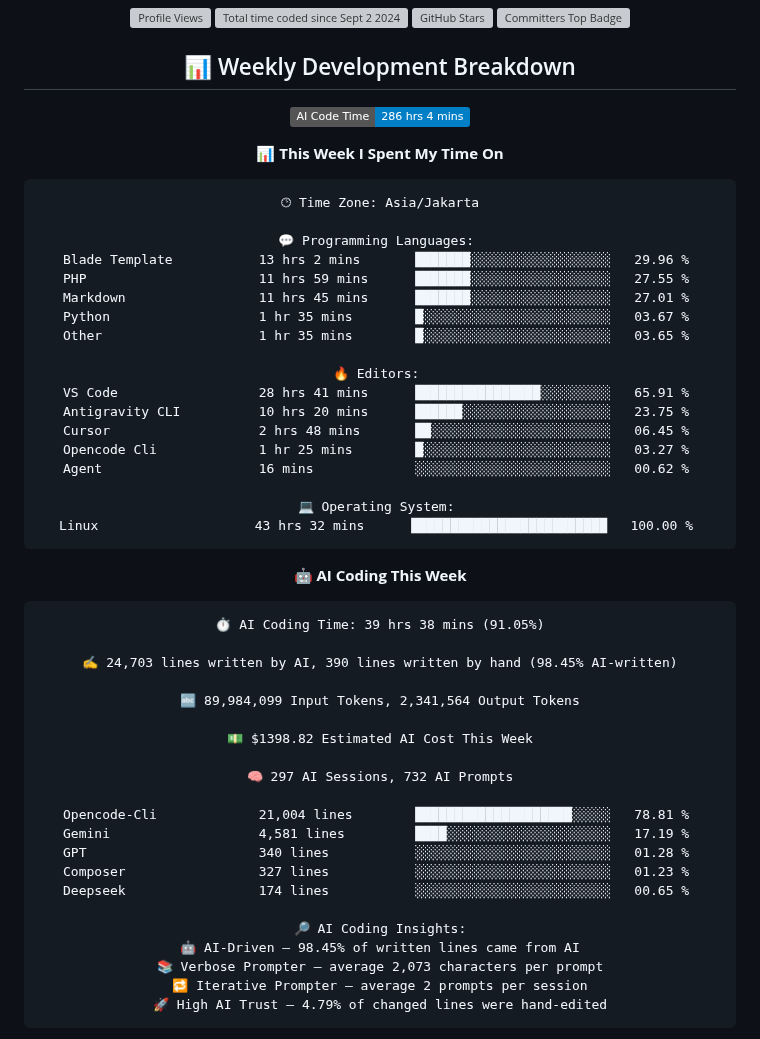
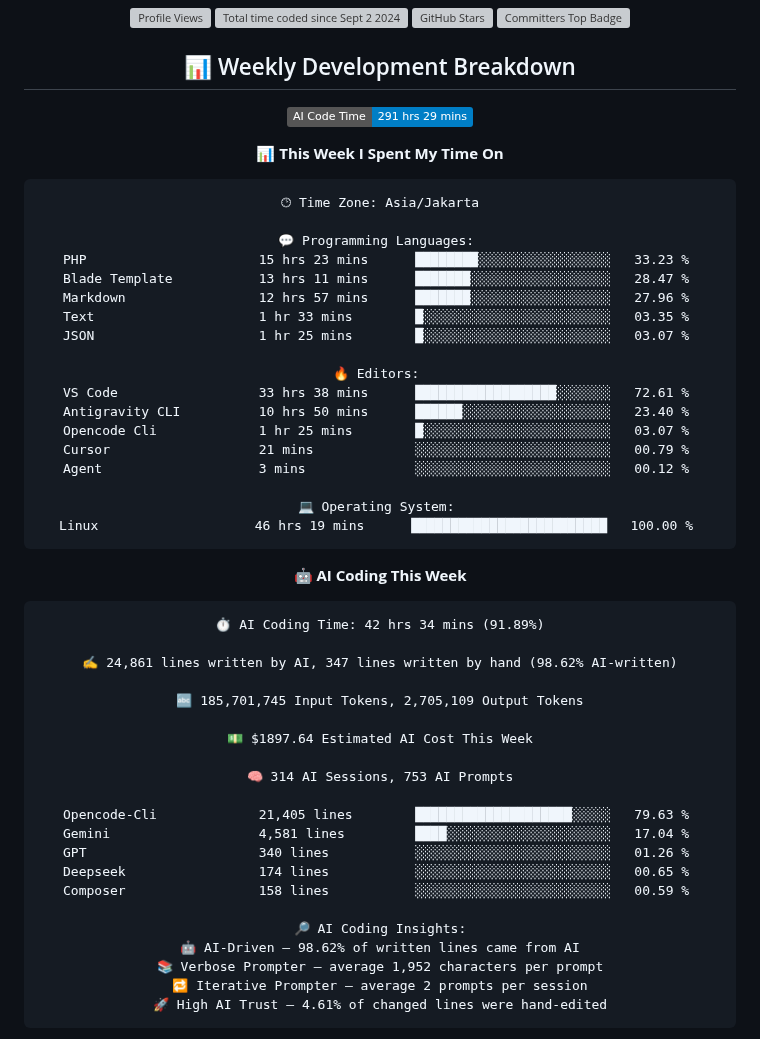
Before and after one commit to handikatriarlan/handikatriarlan, a Markdown page: README.md, the part around one of its changes. GitHub-like rendering; badges without logos; grey boxes are pictures that could not be loaded.

Commit message:
🪄 Auto Updates Readme file WakaTime Status

````diff
--- a/README.md
+++ b/README.md
@@ -20,7 +20,7 @@ const arlan = {
 ## 📊 Weekly Development Breakdown
 
 <!--START_SECTION:waka-->
-![AI Code Time](http://img.shields.io/badge/AI%20Code%20Time-286%20hrs%204%20mins-blue?style=flat)
+![AI Code Time](http://img.shields.io/badge/AI%20Code%20Time-291%20hrs%2029%20mins-blue?style=flat)
 
 📊 **This Week I Spent My Time On**
 
@@ -28,47 +28,47 @@ const arlan = {
 🕑︎ Time Zone: Asia/Jakarta
 
 💬 Programming Languages:
-Blade Template           13 hrs 2 mins       ███████░░░░░░░░░░░░░░░░░░   29.96 %
-PHP                      11 hrs 59 mins      ███████░░░░░░░░░░░░░░░░░░   27.55 %
-Markdown                 11 hrs 45 mins      ███████░░░░░░░░░░░░░░░░░░   27.01 %
-Python                   1 hr 35 mins        █░░░░░░░░░░░░░░░░░░░░░░░░   03.67 %
-Other                    1 hr 35 mins        █░░░░░░░░░░░░░░░░░░░░░░░░   03.65 %
+PHP                      15 hrs 23 mins      ████████░░░░░░░░░░░░░░░░░   33.23 %
+Blade Template           13 hrs 11 mins      ███████░░░░░░░░░░░░░░░░░░   28.47 %
+Markdown                 12 hrs 57 mins      ███████░░░░░░░░░░░░░░░░░░   27.96 %
+Text                     1 hr 33 mins        █░░░░░░░░░░░░░░░░░░░░░░░░   03.35 %
+JSON                     1 hr 25 mins        █░░░░░░░░░░░░░░░░░░░░░░░░   03.07 %
 
 🔥 Editors:
-VS Code                  28 hrs 41 mins      ████████████████░░░░░░░░░   65.91 %
-Antigravity CLI          10 hrs 20 mins      ██████░░░░░░░░░░░░░░░░░░░   23.75 %
-Cursor                   2 hrs 48 mins       ██░░░░░░░░░░░░░░░░░░░░░░░   06.45 %
-Opencode Cli             1 hr 25 mins        █░░░░░░░░░░░░░░░░░░░░░░░░   03.27 %
-Agent                    16 mins             ░░░░░░░░░░░░░░░░░░░░░░░░░   00.62 %
+VS Code                  33 hrs 38 mins      ██████████████████░░░░░░░   72.61 %
+Antigravity CLI          10 hrs 50 mins      ██████░░░░░░░░░░░░░░░░░░░   23.40 %
+Opencode Cli             1 hr 25 mins        █░░░░░░░░░░░░░░░░░░░░░░░░   03.07 %
+Cursor                   21 mins             ░░░░░░░░░░░░░░░░░░░░░░░░░   00.79 %
+Agent                    3 mins              ░░░░░░░░░░░░░░░░░░░░░░░░░   00.12 %
 
 💻 Operating System:
-Linux                    43 hrs 32 mins      █████████████████████████   100.00 %
+Linux                    46 hrs 19 mins      █████████████████████████   100.00 %
 ```
 
 🤖 **AI Coding This Week**
 
 ```text
-⏱ AI Coding Time: 39 hrs 38 mins (91.05%)
+⏱ AI Coding Time: 42 hrs 34 mins (91.89%)
 
-✍️ 24,703 lines written by AI, 390 lines written by hand (98.45% AI-written)
+✍️ 24,861 lines written by AI, 347 lines written by hand (98.62% AI-written)
 
-🔤 89,984,099 Input Tokens, 2,341,564 Output Tokens
+🔤 185,701,745 Input Tokens, 2,705,109 Output Tokens
 
-💵 $1398.82 Estimated AI Cost This Week
+💵 $1897.64 Estimated AI Cost This Week
 
-🧠 297 AI Sessions, 732 AI Prompts
+🧠 314 AI Sessions, 753 AI Prompts
 
-Opencode-Cli             21,004 lines        ████████████████████░░░░░   78.81 %
-Gemini                   4,581 lines         ████░░░░░░░░░░░░░░░░░░░░░   17.19 %
-GPT                      340 lines           ░░░░░░░░░░░░░░░░░░░░░░░░░   01.28 %
-Composer                 327 lines           ░░░░░░░░░░░░░░░░░░░░░░░░░   01.23 %
+Opencode-Cli             21,405 lines        ████████████████████░░░░░   79.63 %
+Gemini                   4,581 lines         ████░░░░░░░░░░░░░░░░░░░░░   17.04 %
+GPT                      340 lines           ░░░░░░░░░░░░░░░░░░░░░░░░░   01.26 %
 Deepseek                 174 lines           ░░░░░░░░░░░░░░░░░░░░░░░░░   00.65 %
+Composer                 158 lines           ░░░░░░░░░░░░░░░░░░░░░░░░░   00.59 %
 
 🔎 AI Coding Insights:
-🤖 AI-Driven — 98.45% of written lines came from AI
-📚 Verbose Prompter — average 2,073 characters per prompt
+🤖 AI-Driven — 98.62% of written lines came from AI
+📚 Verbose Prompter — average 1,952 characters per prompt
 🔁 Iterative Prompter — average 2 prompts per session
-🚀 High AI Trust — 4.79% of changed lines were hand-edited
+🚀 High AI Trust — 4.61% of changed lines were hand-edited
 ```
 
 
````
Also changed, not shown: other parts of README.md (+1 -1 lines).
